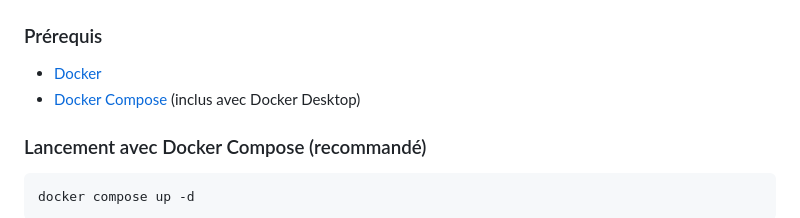
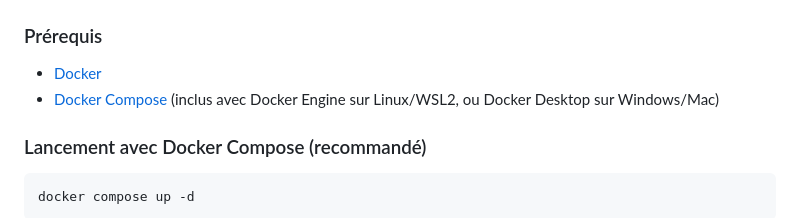
Before and after one commit to abedjih/postben, a Markdown page: README.md, the part around the change. Rendered like a GitHub page.

Commit message:
UP README

```diff
--- a/README.md
+++ b/README.md
@@ -80,7 +80,7 @@ tail -f logs.txt
 ### Prérequis
 
 - [Docker](https://docs.docker.com/get-docker/)
-- [Docker Compose](https://docs.docker.com/compose/install/) (inclus avec Docker Desktop)
+- [Docker Compose](https://docs.docker.com/compose/install/) (inclus avec Docker Engine sur Linux/WSL2, ou Docker Desktop sur Windows/Mac)
 
 ### Lancement avec Docker Compose (recommandé)
 
```
